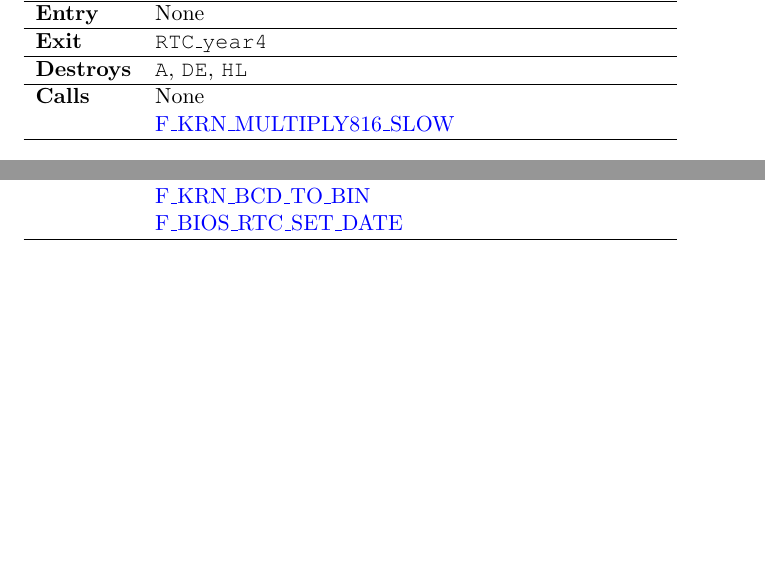
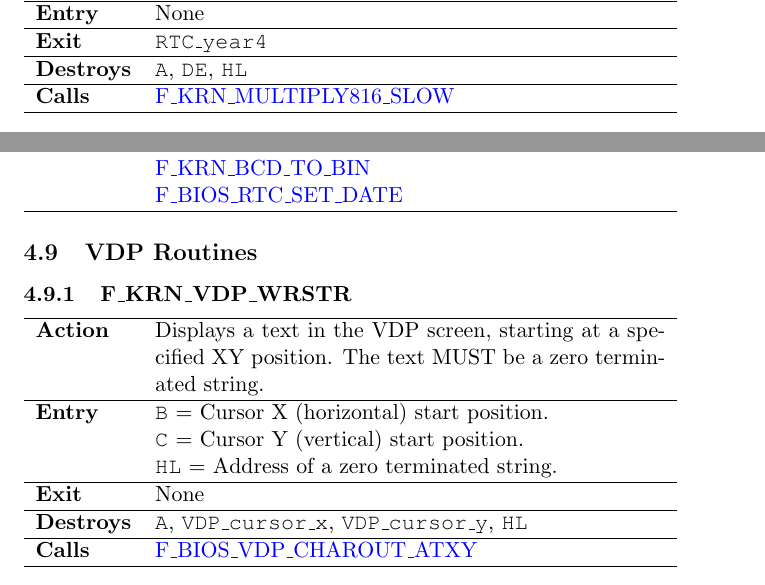
Before and after one commit to dasta400/dzOS, a LaTeX document (docs/programmer_guide/dastaZ80 Manual - Programmer’s Reference Guide.tex): two parts of pages 50 and 52 of 73, joined at a grey line, cut so that both start at the same text, the shorter picture padded with empty space. Compiled offline with pdfLaTeX.

```diff
--- a/docs/programmer_guide/dastaZ80 Manual - Programmer’s Reference Guide.tex
+++ b/docs/programmer_guide/dastaZ80 Manual - Programmer’s Reference Guide.tex
@@ -2809,7 +2809,7 @@
             \hline\textbf{Entry} & None \\
             \hline\textbf{Exit} & \texttt{RTC\_year4}\\
             \hline\textbf{Destroys} & \texttt{A}, \texttt{DE}, \texttt{HL} \\
-            \hline\textbf{Calls} & None \\
+            \hline\textbf{Calls}
             & \hyperref[func:fkrnmultiply816slow]{F\_KRN\_MULTIPLY816\_SLOW}\\
             \hline
         \end{tabular}
@@ -2893,6 +2893,30 @@
             & \hyperref[func:fkrnasciitohex]{F\_KRN\_ASCII\_TO\_HEX}\\
             & \hyperref[func:fkrnbcdtobin]{F\_KRN\_BCD\_TO\_BIN}\\
             & \hyperref[func:fbiosrtcsetdate]{F\_BIOS\_RTC\_SET\_DATE}\\
+            \hline
+        \end{tabular}
+
+    % ==========================================================================
+    \subsection{VDP Routines}
+    % ==========================================================================
+
+        % ==========================================================================
+        \subsubsection{F\_KRN\_VDP\_WRSTR}
+        \label{func:fkrnvdpwrstr}
+        % ==========================================================================
+        \begin{tabular}{l p{9cm}}
+            \hline\textbf{Action}
+            & Displays a text in the VDP screen, starting at a specified XY
+            position. The text MUST be a zero terminated string. \\
+            \hline\multirow[t]{3}{4em}{\textbf{Entry}}
+            & \texttt{B} = Cursor X (horizontal) start position.\\
+            & \texttt{C} = Cursor Y (vertical) start position.\\
+            & \texttt{HL} = Address of a zero terminated string.\\
+            \hline\textbf{Exit} & None\\
+            \hline\textbf{Destroys} & \texttt{A}, \texttt{VDP\_cursor\_x},
+                \texttt{VDP\_cursor\_y}, \texttt{HL} \\
+            \hline\textbf{Calls} &
+            \hyperref[func:fbiosvdpcharoutatxy]{F\_BIOS\_VDP\_CHAROUT\_ATXY}\\
             \hline
         \end{tabular}
 
```
Also changed, not shown: docs/user_manual/dastaZ80 Manual - User’s Manual.tex (+4 -7 lines), src/equates.inc (+6 -7 lines), docs/programmer_guide/dastaZ80 Manual - Programmer’s Reference Guide.pdf, docs/user_manual/dastaZ80 Manual - User’s Manual.pdf, 9 other files.
